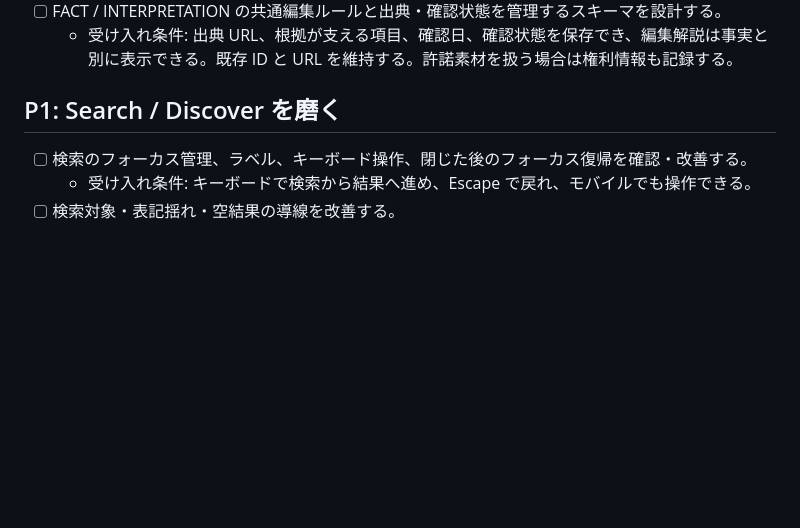
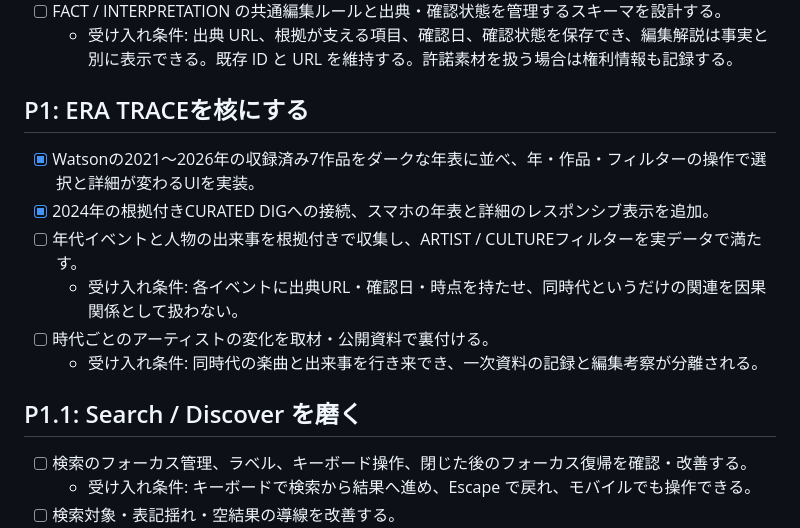
Before and after one commit to yamato015/digcipher, a Markdown page: ROADMAP.md, the part around the change. Drawn GitHub-style; blank space fills up the shorter version.

Commit message:
Document artist-led ERA TRACE design implementation

```diff
--- a/ROADMAP.md
+++ b/ROADMAP.md
@@ -10,7 +10,15 @@
 - [ ] FACT / INTERPRETATION の共通編集ルールと出典・確認状態を管理するスキーマを設計する。
   - 受け入れ条件: 出典 URL、根拠が支える項目、確認日、確認状態を保存でき、編集解説は事実と別に表示できる。既存 ID と URL を維持する。許諾素材を扱う場合は権利情報も記録する。
 
-## P1: Search / Discover を磨く
+## P1: ERA TRACEを核にする
+- [x] Watsonの2021〜2026年の収録済み7作品をダークな年表に並べ、年・作品・フィルターの操作で選択と詳細が変わるUIを実装。
+- [x] 2024年の根拠付きCURATED DIGへの接続、スマホの年表と詳細のレスポンシブ表示を追加。
+- [ ] 年代イベントと人物の出来事を根拠付きで収集し、ARTIST / CULTUREフィルターを実データで満たす。
+  - 受け入れ条件: 各イベントに出典URL・確認日・時点を持たせ、同時代というだけの関連を因果関係として扱わない。
+- [ ] 時代ごとのアーティストの変化を取材・公開資料で裏付ける。
+  - 受け入れ条件: 同時代の楽曲と出来事を行き来でき、一次資料の記録と編集考察が分離される。
+
+## P1.1: Search / Discover を磨く
 - [ ] 検索のフォーカス管理、ラベル、キーボード操作、閉じた後のフォーカス復帰を確認・改善する。
   - 受け入れ条件: キーボードで検索から結果へ進め、Escape で戻れ、モバイルでも操作できる。
 - [ ] 検索対象・表記揺れ・空結果の導線を改善する。
```
